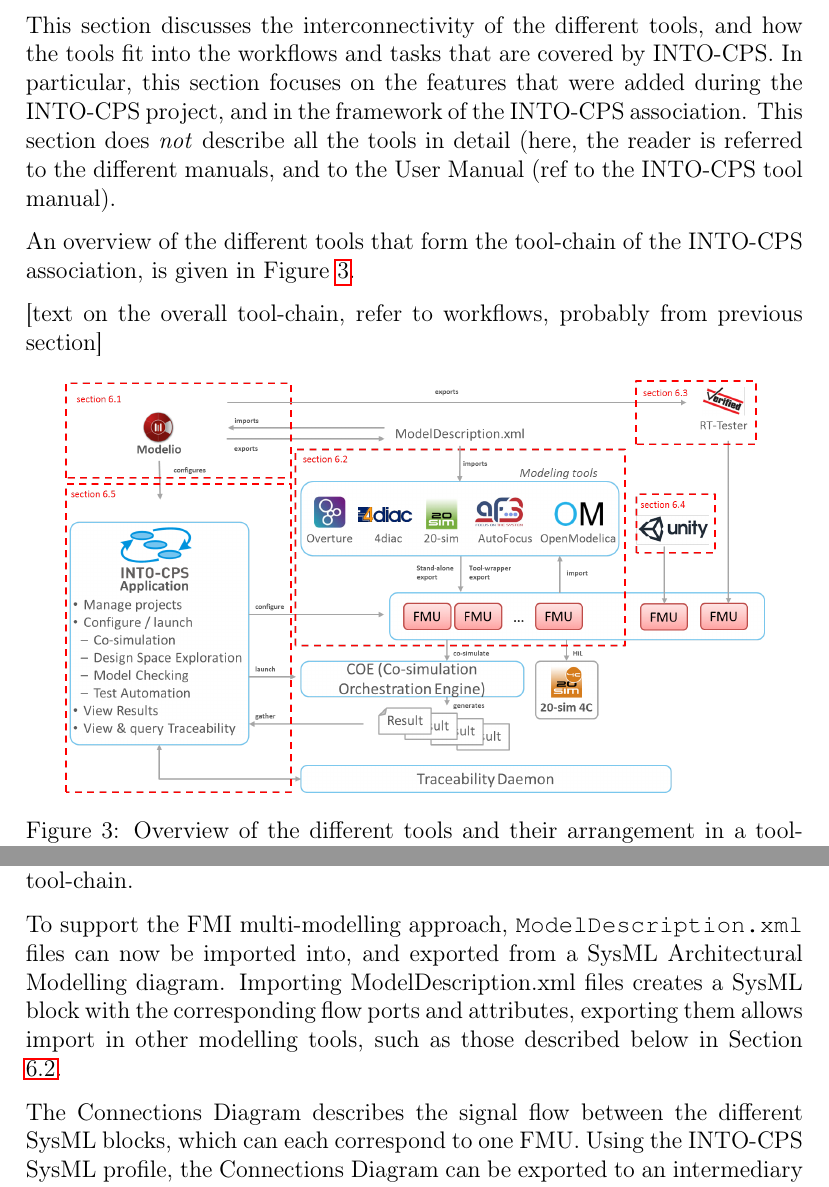
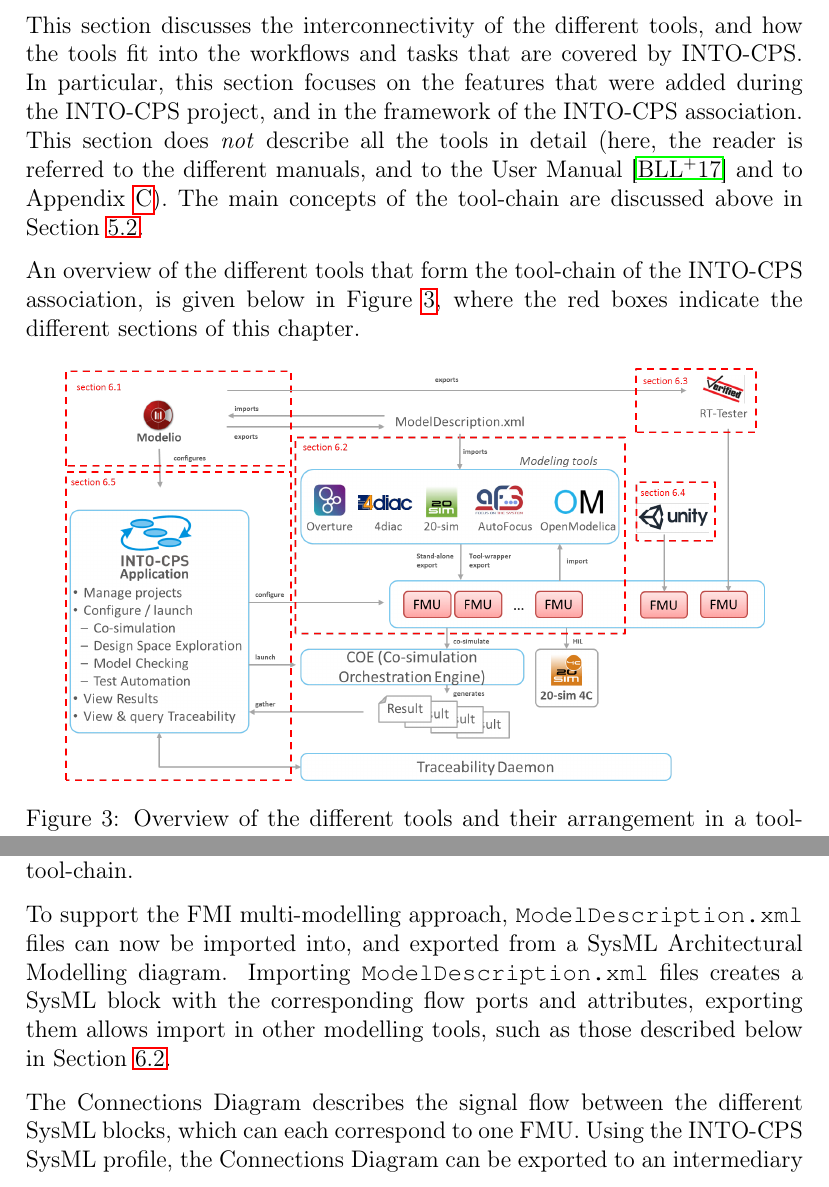
Before and after one commit to INTO-CPS-Association/Documentation, a LaTeX document (INTO-CPS-Manifesto.tex, which reads sections/toolchain.tex): two parts of pages 30 and 31 of 70, joined at a grey line, cut so that both start at the same text. Compiled offline with pdfLaTeX.

Commit message:
minor changes

```diff
--- a/sections/toolchain.tex
+++ b/sections/toolchain.tex
@@ -2,17 +2,9 @@
 
 \section{The INTO-CPS Tool Chain}\label{sec:toolchain}
 
-%\fbox{Christian K\"{o}nig with support from Etienne Brosse}
+This section discusses the interconnectivity of the different tools, and how the tools fit into the workflows and tasks that are covered by INTO-CPS. In particular, this section focuses on the features that were added during the INTO-CPS project, and in the framework of the INTO-CPS association. This section does \textit{not} describe all the tools in detail (here, the reader is referred to the different manuals, and to the User Manual \cite{INTOCPSD4.3a} and to Appendix \ref{appendix:tools}). The main concepts of the tool-chain are discussed above in Section \ref{sec:method:concepts}.
 
-%\fbox{make sure that this section fits to the other sections, incl. references}
-
-%\fbox{indicate maturity of the different tool features, in particular wrt. the new ones}
-
-This section discusses the interconnectivity of the different tools, and how the tools fit into the workflows and tasks that are covered by INTO-CPS. In particular, this section focuses on the features that were added during the INTO-CPS project, and in the framework of the INTO-CPS association. This section does \textit{not} describe all the tools in detail (here, the reader is referred to the different manuals, and to the User Manual (ref to the INTO-CPS tool manual).
-
-An overview of the different tools that form the tool-chain of the INTO-CPS association, is given in Figure \ref{fig:tool-chain}.
-
-[text on the overall tool-chain, refer to workflows, probably from previous section]
+An overview of the different tools that form the tool-chain of the INTO-CPS association, is given below in Figure \ref{fig:tool-chain}, where the red boxes indicate the different sections of this chapter.
 
 \begin{figure}[!ht]
 	\centering
@@ -28,7 +20,7 @@ Modelio is an open-source modelling environment for various formalisms with many
 
 During the INTO-CPS project, a SysML profile was created, which is currently available as a module for Modelio 3.4 and 3.6 \footnote{see \url{http://forge.modelio.org/projects/intocps}}. This INTO-CPS SysML profile extends Modelio with several functionalities that described in detail elsewhere \cite{INTOCPSD41c,INTOCPSD4.2c,INTOCPSD4.3c}. Here, only those parts of the INTO-CPS SysML profile are discussed that add features for interconnectivity in the tool-chain.
 
-To support the FMI multi-modelling approach, \texttt{ModelDescription.xml} files can now be imported into, and exported from a SysML Architectural Modelling diagram. Importing ModelDescription.xml files creates a SysML block with the corresponding flow ports and attributes, exporting them allows import in other modelling tools, such as those described below in Section \ref{sec:tools}.
+To support the FMI multi-modelling approach, \texttt{ModelDescription.xml} files can now be imported into, and exported from a SysML Architectural Modelling diagram. Importing \texttt{ModelDescription.xml} files creates a SysML block with the corresponding flow ports and attributes, exporting them allows import in other modelling tools, such as those described below in Section \ref{sec:toolchain:tools}.
 
 The Connections Diagram describes the signal flow between the different SysML blocks, which can each correspond to one FMU. Using the INTO-CPS SysML profile, the Connections Diagram can be exported to an intermediary JSON format, which can then be imported by the INTO-CPS Application, to create a new Multi-Model.
 
```
Also changed, not shown: sections/toolchain.tex (7 more changed lines).
